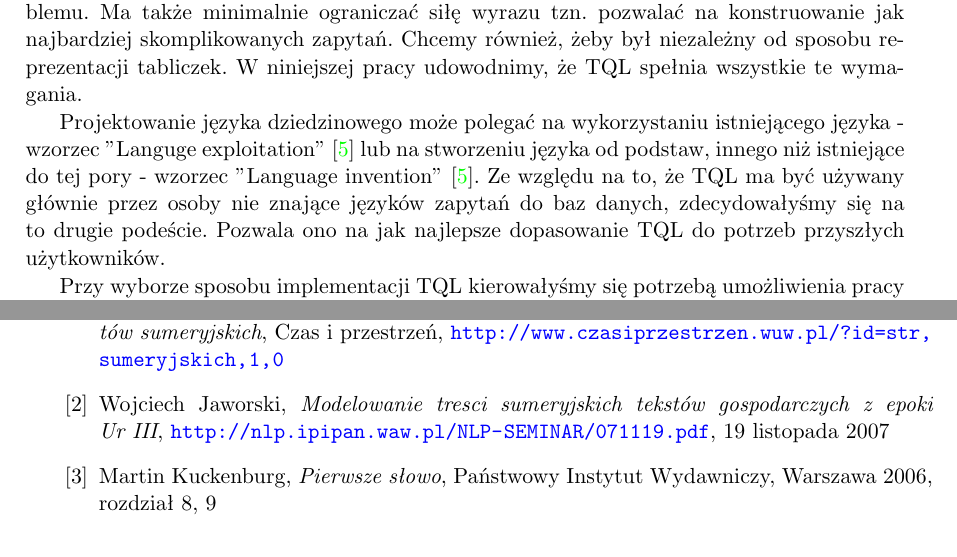
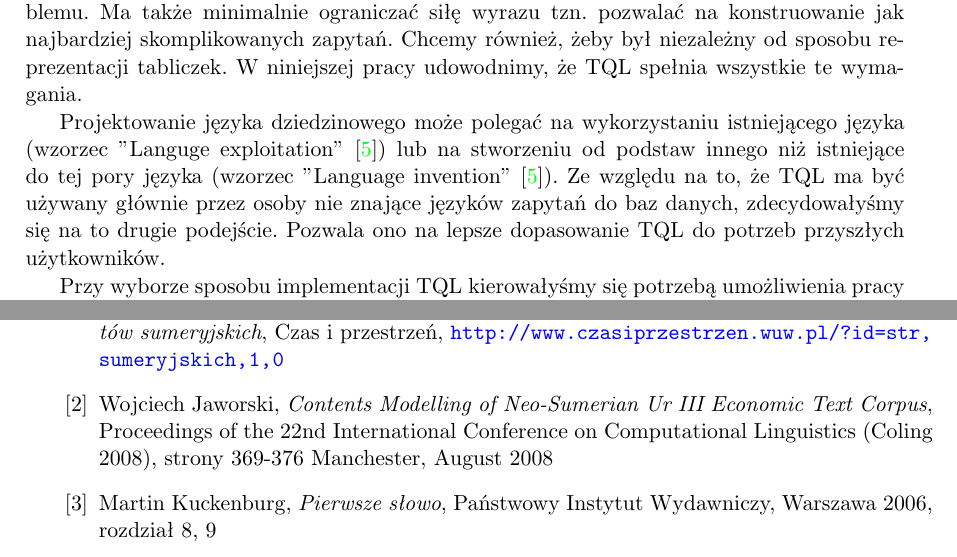
Before and after one commit to sumlib/main, a LaTeX thesis (doc/praca/sumer.tex, which reads doc/praca/pliki/wprowadzenie.tex): two parts of pages 8 and 53 of 55, joined at a grey line, cut so that both start at the same text. Compiled offline with pdfLaTeX.

Commit message:
ostateczna wersja chyba

```diff
--- a/doc/praca/pliki/wprowadzenie.tex
+++ b/doc/praca/pliki/wprowadzenie.tex
@@ -79,10 +79,10 @@ Wychodząc naprzeciw potrzebom sumerologów prezentujemy stworzony przez nas ję
 był niezależny od sposobu reprezentacji tabliczek. W niniejszej pracy udowodnimy, że TQL spełnia wszystkie te wymagania.
 
 
-Projektowanie języka dziedzinowego może polegać na wykorzystaniu istniejącego języka - wzorzec "Languge exploitation"
-\cite{mernik} lub na stworzeniu języka od podstaw, innego niż istniejące do tej pory - wzorzec "Language invention" \cite{mernik}.
+Projektowanie języka dziedzinowego może polegać na wykorzystaniu istniejącego języka (wzorzec "Languge exploitation" \cite{mernik})
+lub na stworzeniu od podstaw innego niż istniejące do tej pory języka (wzorzec "Language invention" \cite{mernik}).
 Ze względu na to, że TQL ma być używany głównie przez osoby nie znające języków zapytań do baz danych,
-zdecydowałyśmy się na to drugie podeście. Pozwala ono na jak najlepsze dopasowanie TQL do potrzeb przyszłych
+zdecydowałyśmy się na to drugie podejście. Pozwala ono na lepsze dopasowanie TQL do potrzeb przyszłych
 użytkowników.
 
 
--- a/doc/praca/sumer.tex
+++ b/doc/praca/sumer.tex
@@ -159,9 +157,12 @@ Jedna z nich jest oparta na relacyjnej bazie danych, a druga na bazie w postaci
 \addcontentsline{toc}{chapter}{Bibliografia}
 \bibitem{powalka} Agata Powałka, Marek Stępień, Jerzy Tyszkiewicz, \textit{Automatyczna analiza dokumentów sumeryjskich},
 Czas i przestrzeń, \url{http://www.czasiprzestrzen.wuw.pl/?id=str,sumeryjskich,1,0}
-% TODO - zmienić na artykuł?
-\bibitem{jaworski} Wojciech Jaworski, \textit{Modelowanie tresci sumeryjskich tekstów gospodarczych z epoki Ur~III},
-\url{http://nlp.ipipan.waw.pl/NLP-SEMINAR/071119.pdf}, 19 listopada 2007
+% \bibitem{jaworski} Wojciech Jaworski, \textit{Modelowanie tresci sumeryjskich tekstów gospodarczych z epoki Ur~III},
+% \url{http://nlp.ipipan.waw.pl/NLP-SEMINAR/071119.pdf}, 19 listopada 2007
+\bibitem{jaworski} Wojciech Jaworski, \textit{Contents Modelling of Neo-Sumerian Ur III Economic Text Corpus},
+Proceedings of the 22nd International Conference on Computational Linguistics (Coling 2008), strony 369-376
+Manchester, August 2008
+
 \bibitem{kuckenburg} Martin Kuckenburg, \textit{Pierwsze słowo}, Państwowy Instytut Wydawniczy, Warszawa 2006, rozdział 8, 9
 \bibitem{fowler} Martin Fowler, \url{http://martinfowler.com/bliki/DomainSpecificLanguage.html}
 %DSL - the good, the bad and the ugly
```
Also changed, not shown: doc/praca/pliki/wprowadzenie.tex (14 more changed lines), doc/praca/sumer.tex (6 more changed lines).
